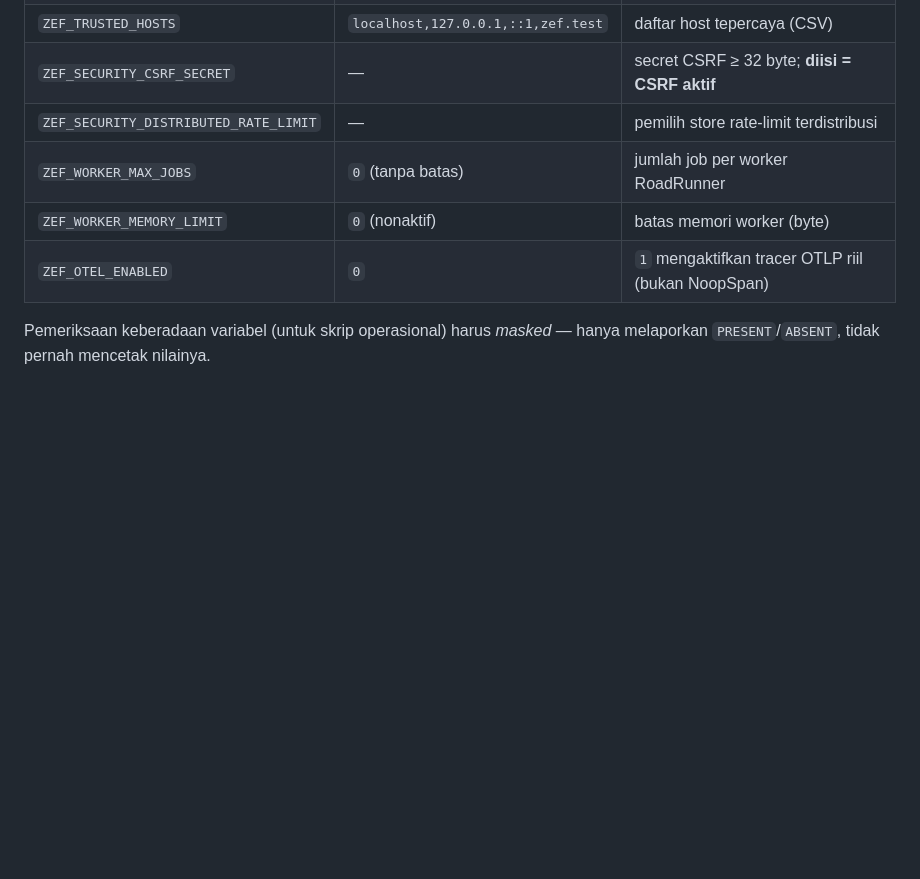
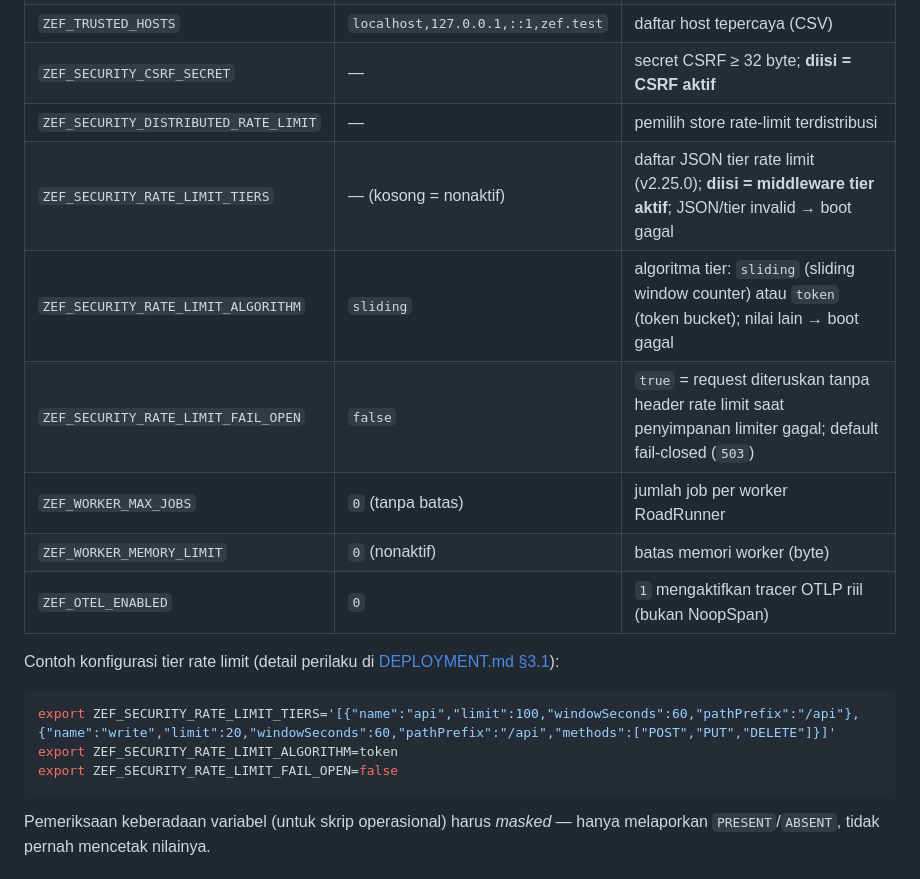
Before and after one commit to mbetixz/zef-framework, a Markdown page: docs/INSTALLATION.md, the part around the change. Drawn GitHub-style; blank space fills up the shorter version.

Commit message:
docs: document v2.25.0 tiered rate limiting config, algorithms, and headers

````diff
--- a/docs/INSTALLATION.md
+++ b/docs/INSTALLATION.md
@@ -126,9 +126,21 @@ konfigurasi — **tidak ada rahasia yang boleh ditulis ke berkas, log, atau lapo
 | `ZEF_TRUSTED_HOSTS` | `localhost,127.0.0.1,::1,zef.test` | daftar host tepercaya (CSV) |
 | `ZEF_SECURITY_CSRF_SECRET` | — | secret CSRF ≥ 32 byte; **diisi = CSRF aktif** |
 | `ZEF_SECURITY_DISTRIBUTED_RATE_LIMIT` | — | pemilih store rate-limit terdistribusi |
+| `ZEF_SECURITY_RATE_LIMIT_TIERS` | — (kosong = nonaktif) | daftar JSON tier rate limit (v2.25.0); **diisi = middleware tier aktif**; JSON/tier invalid → boot gagal |
+| `ZEF_SECURITY_RATE_LIMIT_ALGORITHM` | `sliding` | algoritma tier: `sliding` (sliding window counter) atau `token` (token bucket); nilai lain → boot gagal |
+| `ZEF_SECURITY_RATE_LIMIT_FAIL_OPEN` | `false` | `true` = request diteruskan tanpa header rate limit saat penyimpanan limiter gagal; default fail-closed (`503`) |
 | `ZEF_WORKER_MAX_JOBS` | `0` (tanpa batas) | jumlah job per worker RoadRunner |
 | `ZEF_WORKER_MEMORY_LIMIT` | `0` (nonaktif) | batas memori worker (byte) |
 | `ZEF_OTEL_ENABLED` | `0` | `1` mengaktifkan tracer OTLP riil (bukan NoopSpan) |
+
+Contoh konfigurasi tier rate limit (detail perilaku di
+[DEPLOYMENT.md §3.1](DEPLOYMENT.md#31-rate-limiting-bertingkat-v2250)):
+
+```bash
+export ZEF_SECURITY_RATE_LIMIT_TIERS='[{"name":"api","limit":100,"windowSeconds":60,"pathPrefix":"/api"},{"name":"write","limit":20,"windowSeconds":60,"pathPrefix":"/api","methods":["POST","PUT","DELETE"]}]'
+export ZEF_SECURITY_RATE_LIMIT_ALGORITHM=token
+export ZEF_SECURITY_RATE_LIMIT_FAIL_OPEN=false
+```
 
 Pemeriksaan keberadaan variabel (untuk skrip operasional) harus *masked* — hanya
 melaporkan `PRESENT`/`ABSENT`, tidak pernah mencetak nilainya.
````
Also changed, not shown: docs/DEPLOYMENT.md (+83 -0 lines).
